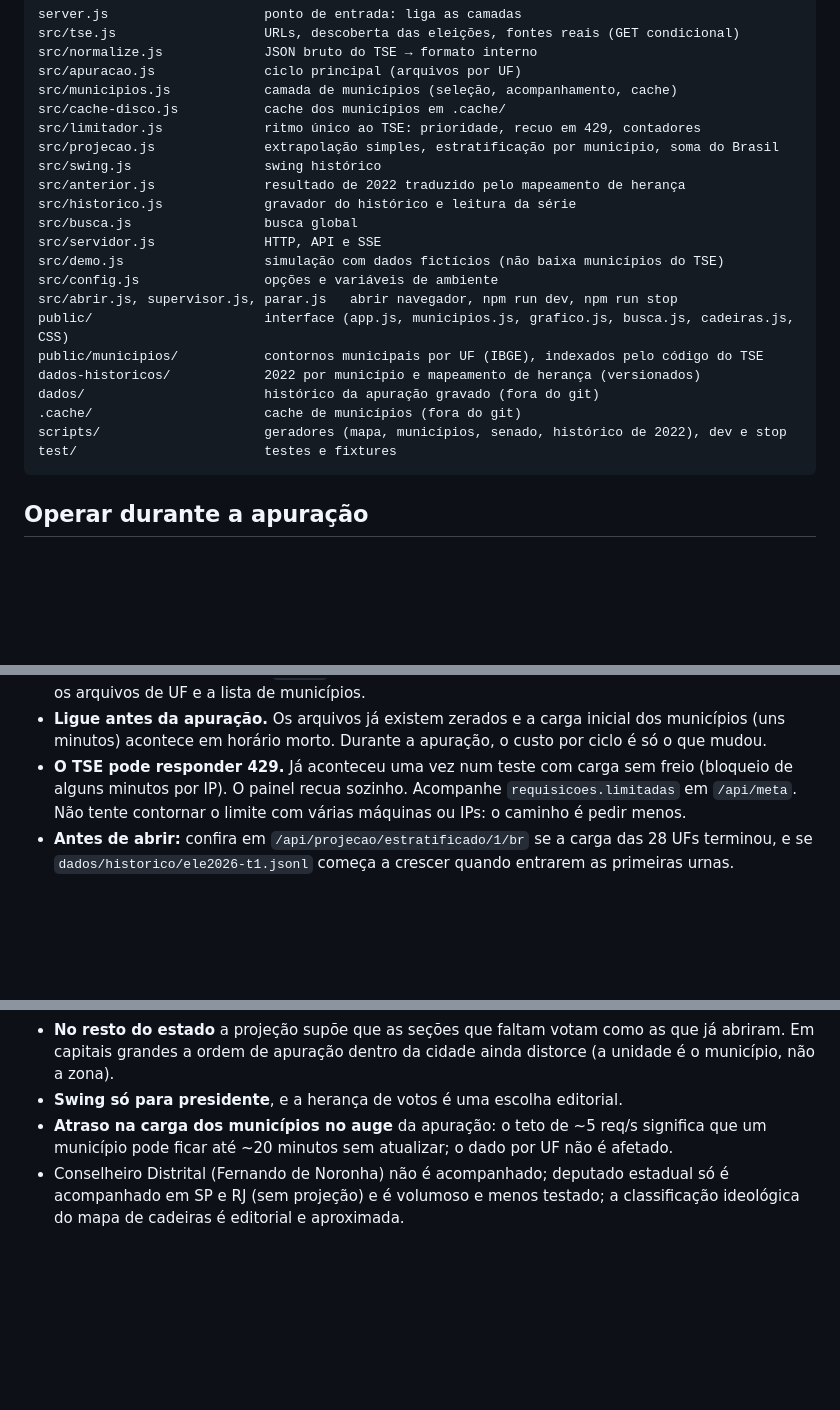
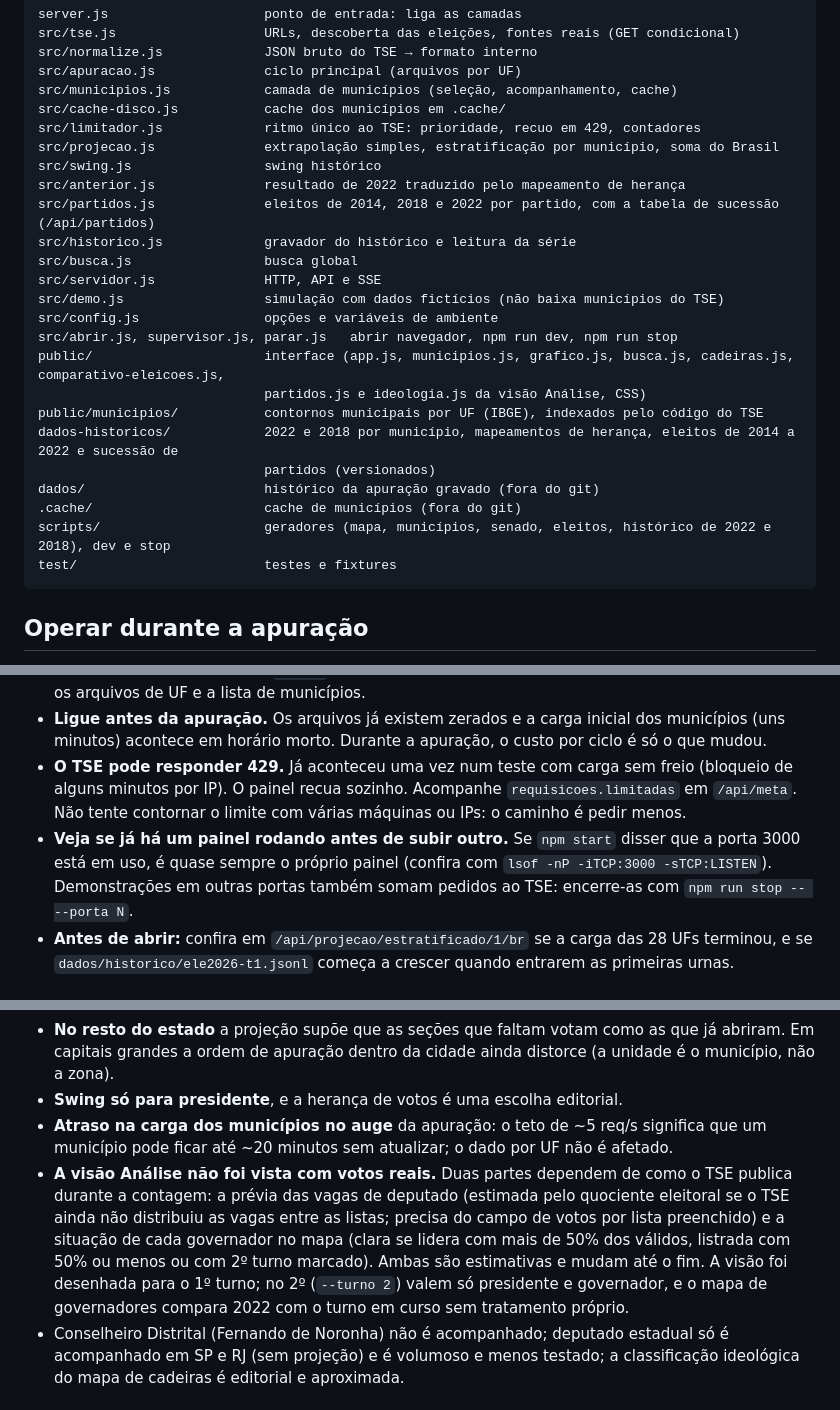
Before and after one commit to OlavoQueiroz/apurador-eleicoes, a Markdown page: docs/arquitetura.md, 3 parts joined by grey strips. GitHub-like rendering; blank space fills up the shorter version.

````diff
--- a/docs/arquitetura.md
+++ b/docs/arquitetura.md
@@ -239,18 +239,21 @@ src/limitador.js             ritmo único ao TSE: prioridade, recuo em 429, cont
 src/projecao.js              extrapolação simples, estratificação por município, soma do Brasil
 src/swing.js                 swing histórico
 src/anterior.js              resultado de 2022 traduzido pelo mapeamento de herança
+src/partidos.js              eleitos de 2014, 2018 e 2022 por partido, com a tabela de sucessão (/api/partidos)
 src/historico.js             gravador do histórico e leitura da série
 src/busca.js                 busca global
 src/servidor.js              HTTP, API e SSE
 src/demo.js                  simulação com dados fictícios (não baixa municípios do TSE)
 src/config.js                opções e variáveis de ambiente
 src/abrir.js, supervisor.js, parar.js   abrir navegador, npm run dev, npm run stop
-public/                      interface (app.js, municipios.js, grafico.js, busca.js, cadeiras.js, CSS)
+public/                      interface (app.js, municipios.js, grafico.js, busca.js, cadeiras.js, comparativo-eleicoes.js,
+                             partidos.js e ideologia.js da visão Análise, CSS)
 public/municipios/           contornos municipais por UF (IBGE), indexados pelo código do TSE
-dados-historicos/            2022 por município e mapeamento de herança (versionados)
+dados-historicos/            2022 e 2018 por município, mapeamentos de herança, eleitos de 2014 a 2022 e sucessão de
+                             partidos (versionados)
 dados/                       histórico da apuração gravado (fora do git)
 .cache/                      cache de municípios (fora do git)
-scripts/                     geradores (mapa, municípios, senado, histórico de 2022), dev e stop
+scripts/                     geradores (mapa, municípios, senado, eleitos, histórico de 2022 e 2018), dev e stop
 test/                        testes e fixtures
 ```
 
@@ -265,6 +268,9 @@ test/                        testes e fixtures
 - **O TSE pode responder 429.** Já aconteceu uma vez num teste com carga sem freio (bloqueio de alguns minutos por IP).
   O painel recua sozinho. Acompanhe `requisicoes.limitadas` em `/api/meta`. Não tente contornar o limite com várias
   máquinas ou IPs: o caminho é pedir menos.
+- **Veja se já há um painel rodando antes de subir outro.** Se `npm start` disser que a porta 3000 está em uso, é quase
+  sempre o próprio painel (confira com `lsof -nP -iTCP:3000 -sTCP:LISTEN`). Demonstrações em outras portas também somam
+  pedidos ao TSE: encerre-as com `npm run stop -- --porta N`.
 - **Antes de abrir:** confira em `/api/projecao/estratificado/1/br` se a carga das 28 UFs terminou, e se
   `dados/historico/ele2026-t1.jsonl` começa a crescer quando entrarem as primeiras urnas.
 
@@ -280,6 +286,12 @@ test/                        testes e fixtures
 - **Swing só para presidente**, e a herança de votos é uma escolha editorial.
 - **Atraso na carga dos municípios no auge** da apuração: o teto de ~5 req/s significa que um município pode ficar até
   ~20 minutos sem atualizar; o dado por UF não é afetado.
+- **A visão Análise não foi vista com votos reais.** Duas partes dependem de como o TSE publica durante a contagem: a
+  prévia das vagas de deputado (estimada pelo quociente eleitoral se o TSE ainda não distribuiu as vagas entre as listas;
+  precisa do campo de votos por lista preenchido) e a situação de cada governador no mapa (clara se lidera com mais de 50%
+  dos válidos, listrada com 50% ou menos ou com 2º turno marcado). Ambas são estimativas e mudam até o fim. A visão foi
+  desenhada para o 1º turno; no 2º (`--turno 2`) valem só presidente e governador, e o mapa de governadores compara 2022 com o
+  turno em curso sem tratamento próprio.
 - Conselheiro Distrital (Fernando de Noronha) não é acompanhado; deputado estadual só é acompanhado em SP e RJ (sem projeção) e é
   volumoso e menos testado; a classificação ideológica do mapa de cadeiras é editorial e aproximada.
 
````
Also changed, not shown: README.md (+3 -1 lines).
